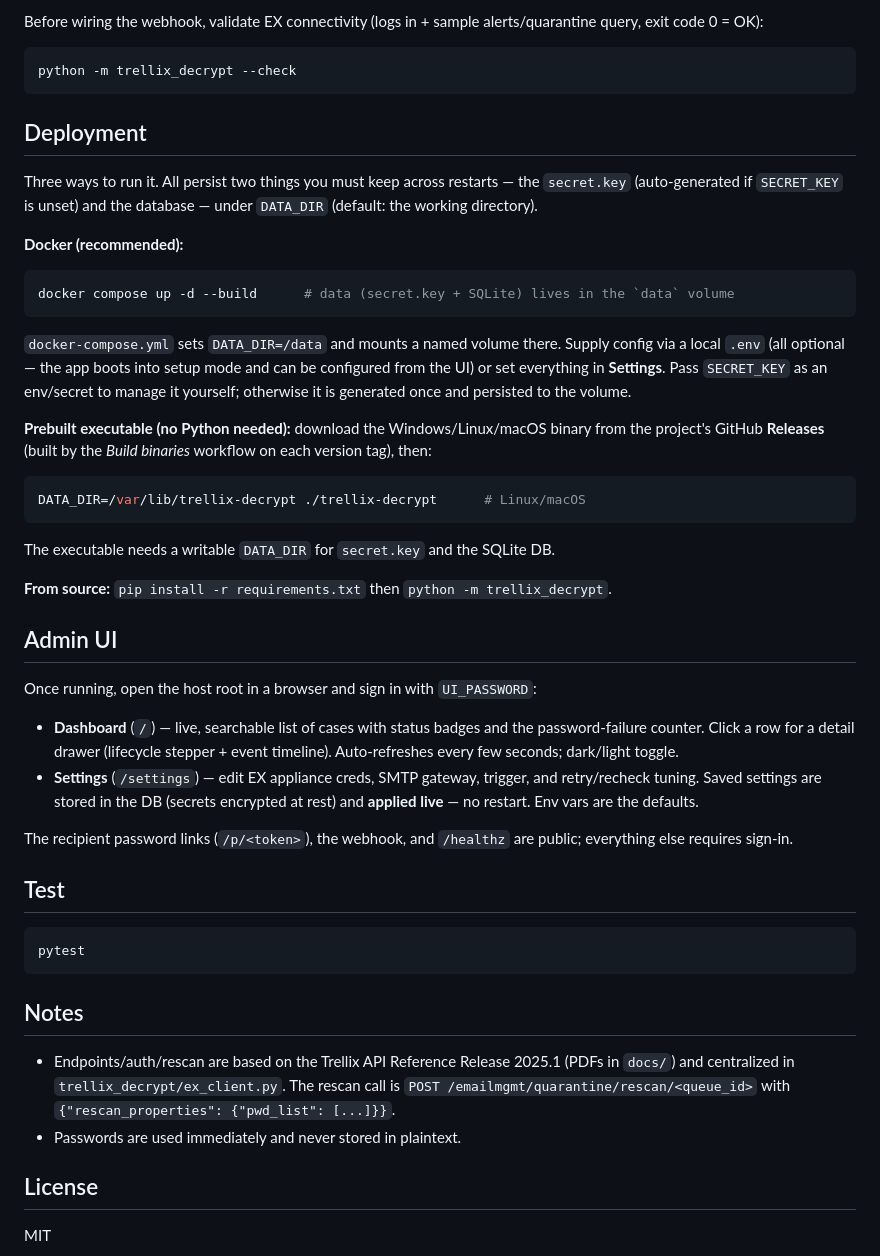
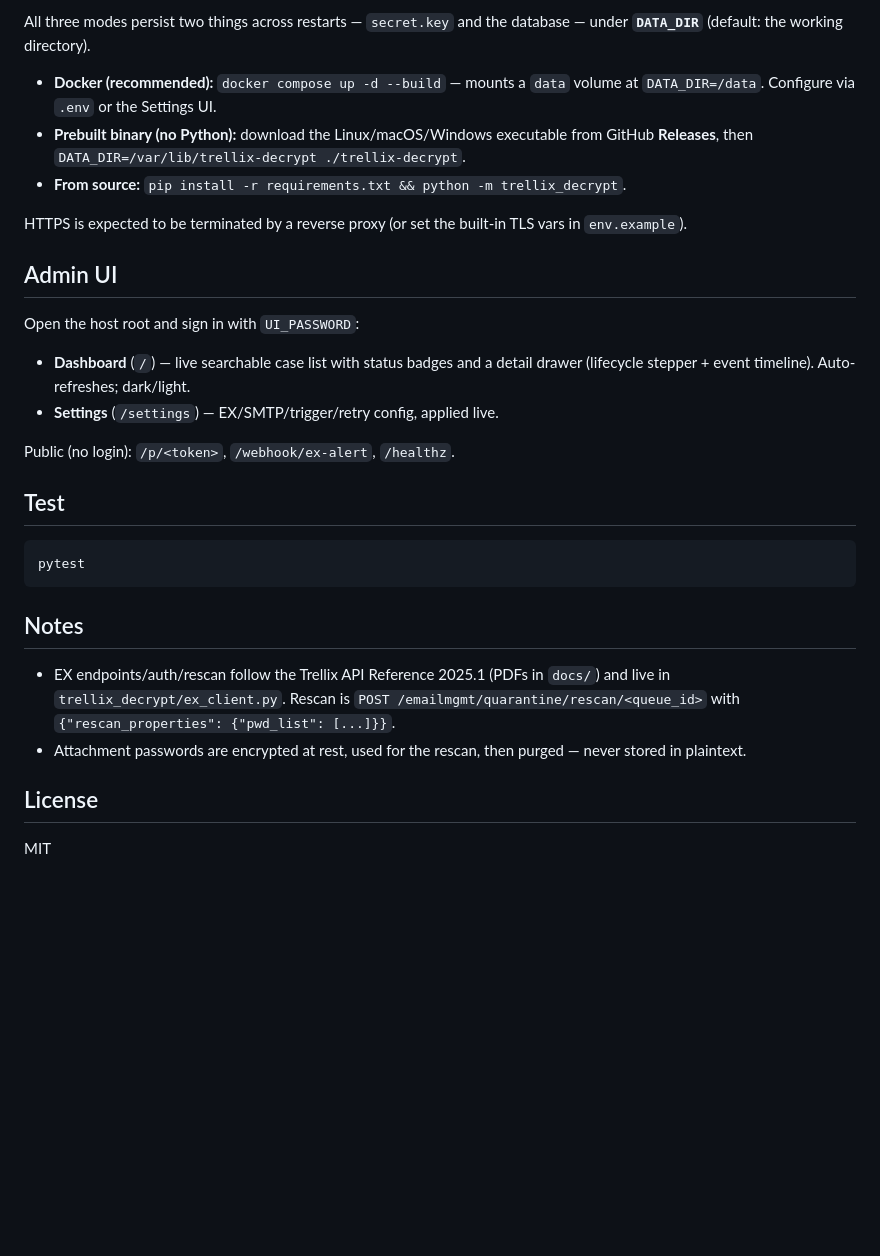
Before and after one commit to HazLab/TrellixEXAttachmentDecrypt, a Markdown page: README.md, the part around one of its changes. GitHub-like rendering; blank space fills up the shorter version.

Commit message:
docs: summarize README; fix stale run/config (recheck defaults, TLS off, setup mode, DATA_DIR)

````diff
--- a/README.md
+++ b/README.md
@@ -100,54 +85,26 @@ trellix-decrypt
 
-Before wiring the webhook, validate EX connectivity (logs in + sample
-alerts/quarantine query, exit code 0 = OK):
+All three modes persist two things across restarts — `secret.key` and the
+database — under **`DATA_DIR`** (default: the working directory).
 
-```bash
-python -m trellix_decrypt --check
-```
+- **Docker (recommended):** `docker compose up -d --build` — mounts a `data`
+  volume at `DATA_DIR=/data`. Configure via `.env` or the Settings UI.
+- **Prebuilt binary (no Python):** download the Linux/macOS/Windows executable
+  from GitHub **Releases**, then
+  `DATA_DIR=/var/lib/trellix-decrypt ./trellix-decrypt`.
+- **From source:** `pip install -r requirements.txt && python -m trellix_decrypt`.
 
-## Deployment
-
-Three ways to run it. All persist two things you must keep across restarts — the
-`secret.key` (auto-generated if `SECRET_KEY` is unset) and the database — under
-`DATA_DIR` (default: the working directory).
-
-**Docker (recommended):**
-
-```bash
-docker compose up -d --build      # data (secret.key + SQLite) lives in the `data` volume
-```
-
-`docker-compose.yml` sets `DATA_DIR=/data` and mounts a named volume there. Supply
-config via a local `.env` (all optional — the app boots into setup mode and can be
-configured from the UI) or set everything in **Settings**. Pass `SECRET_KEY` as an
-env/secret to manage it yourself; otherwise it is generated once and persisted to the
-volume.
-
-**Prebuilt executable (no Python needed):** download the Windows/Linux/macOS binary
-from the project's GitHub **Releases** (built by the *Build binaries* workflow on each
-version tag), then:
-
-```bash
-DATA_DIR=/var/lib/trellix-decrypt ./trellix-decrypt      # Linux/macOS
-```
-
-The executable needs a writable `DATA_DIR` for `secret.key` and the SQLite DB.
-
-**From source:** `pip install -r requirements.txt` then `python -m trellix_decrypt`.
+HTTPS is expected to be terminated by a reverse proxy (or set the built-in TLS
+vars in `env.example`).
 
 ## Admin UI
 
-Once running, open the host root in a browser and sign in with `UI_PASSWORD`:
+Open the host root and sign in with `UI_PASSWORD`:
 
-- **Dashboard** (`/`) — live, searchable list of cases with status badges and the
-  password-failure counter. Click a row for a detail drawer (lifecycle stepper +
-  event timeline). Auto-refreshes every few seconds; dark/light toggle.
-- **Settings** (`/settings`) — edit EX appliance creds, SMTP gateway, trigger,
-  and retry/recheck tuning. Saved settings are stored in the DB (secrets
-  encrypted at rest) and **applied live** — no restart. Env vars are the defaults.
+- **Dashboard** (`/`) — live searchable case list with status badges and a detail
+  drawer (lifecycle stepper + event timeline). Auto-refreshes; dark/light.
+- **Settings** (`/settings`) — EX/SMTP/trigger/retry config, applied live.
 
-The recipient password links (`/p/<token>`), the webhook, and `/healthz` are
-public; everything else requires sign-in.
+Public (no login): `/p/<token>`, `/webhook/ex-alert`, `/healthz`.
 
 ## Test
 
@@ -157,11 +114,12 @@ pytest
 
 ## Notes
 
-- Endpoints/auth/rescan are based on the Trellix API Reference Release 2025.1
-  (PDFs in `docs/`) and centralized in `trellix_decrypt/ex_client.py`. The rescan
-  call is `POST /emailmgmt/quarantine/rescan/<queue_id>` with
+- EX endpoints/auth/rescan follow the Trellix API Reference 2025.1 (PDFs in
+  `docs/`) and live in `trellix_decrypt/ex_client.py`. Rescan is
+  `POST /emailmgmt/quarantine/rescan/<queue_id>` with
   `{"rescan_properties": {"pwd_list": [...]}}`.
-- Passwords are used immediately and never stored in plaintext.
+- Attachment passwords are encrypted at rest, used for the rescan, then purged —
+  never stored in plaintext.
 
 ## License
 
````
Also changed, not shown: other parts of README.md (+47 -62 lines).
